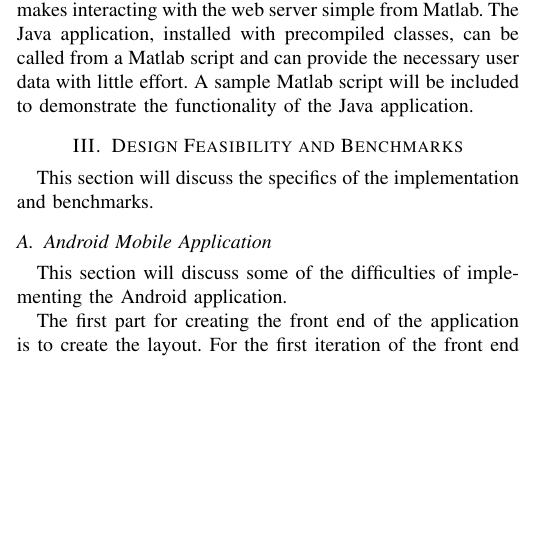
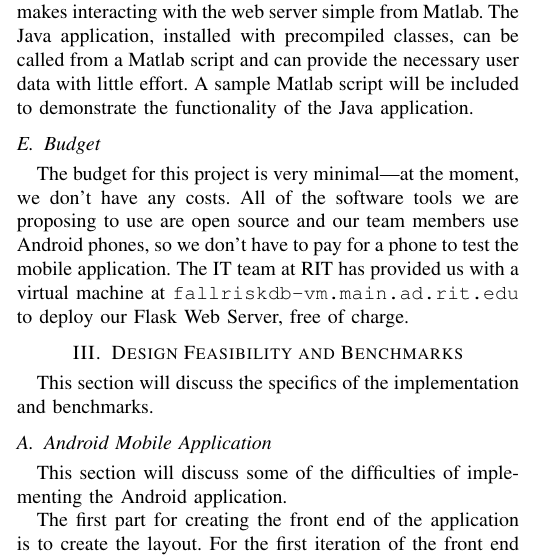
Before and after one commit to RIT-MSD-P21015/P21015_Tech_Paper, a LaTeX paper (P21015_Tech_Paper.tex): part of one column of page 3 of 5, cut so that both start at the same text, the shorter picture padded with empty space. Compiled offline with pdfLaTeX.

Commit message:
added budget

```diff
--- a/P21015_Tech_Paper.tex
+++ b/P21015_Tech_Paper.tex
@@ -121,6 +121,10 @@ Since both Matlab and Android are closely integrated with standard Java, Java cl
 
 We propose a Java application that provides an API that makes interacting with the web server simple from Matlab. The Java application, installed with precompiled classes, can be called from a Matlab script and can provide the necessary user data with little effort. A sample Matlab script will be included to demonstrate the functionality of the Java application.
 
+\subsection{Budget}
+
+The budget for this project is very minimal---at the moment, we don't have any costs. All of the software tools we are proposing to use are open source and our team members use Android phones, so we don't have to pay for a phone to test the mobile application. The IT team at RIT has provided us with a virtual machine at \texttt{fallriskdb-vm.main.ad.rit.edu} to deploy our Flask Web Server, free of charge.
+
 \section{Design Feasibility and Benchmarks}
 
 This section will discuss the specifics of the implementation and benchmarks.
```
Also changed, not shown: P21015_Tech_Paper.pdf.
